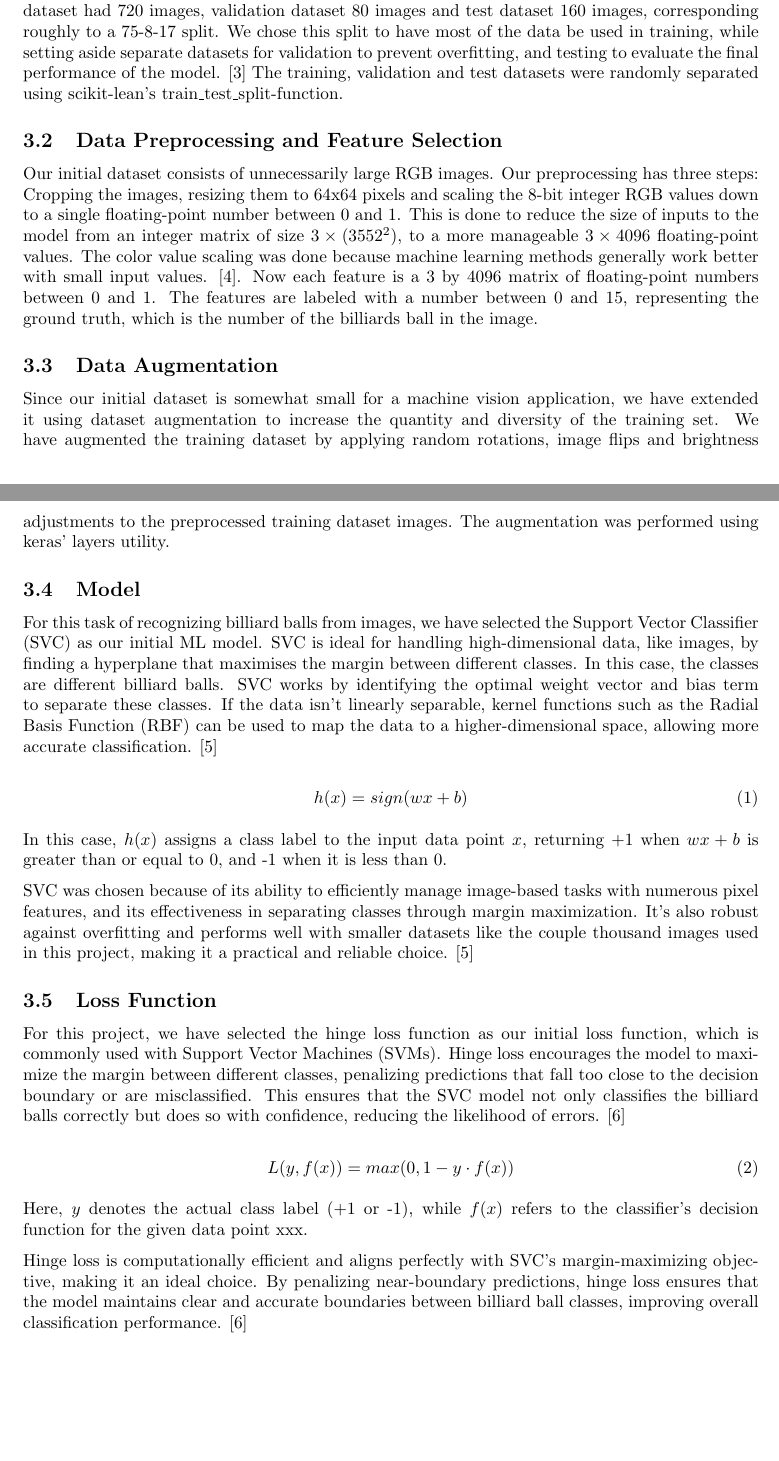
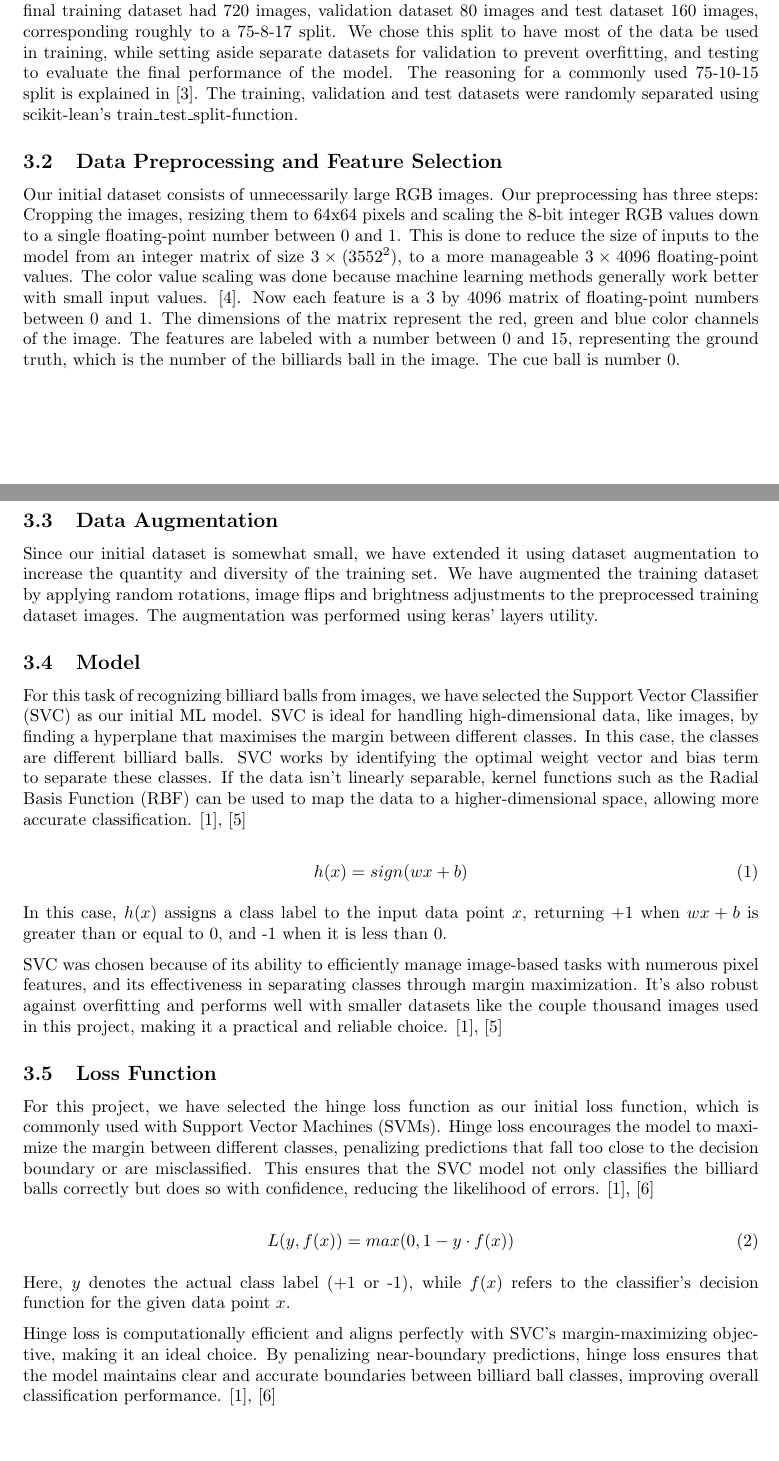
Before and after one commit to rvirtaha/ML2024, a LaTeX document (project/report.tex): two parts of pages 1 and 2 of 8, joined at a grey line, cut so that both start at the same text. Compiled offline with pdfLaTeX.

Commit message:
Clarify sources

```diff
--- a/project/report.tex
+++ b/project/report.tex
@@ -43,7 +43,8 @@ We took 60 photos of each of the 16 balls from various angles, resulting in 960
 with a bit depth of 24. The dataset was split into training, validation and test datasets. The final training dataset had 720 images,
 validation dataset 80 images and test dataset 160 images, corresponding roughly to a 75-8-17 split. We chose this split to have most of the data
 be used in training, while setting aside separate datasets for validation to prevent overfitting, and testing to evaluate the final
-performance of the model. \cite{josephOptimalRatioData2022} The training, validation and test datasets were randomly separated using scikit-lean's train\_test\_split-function.
+performance of the model. The reasoning for a commonly used 75-10-15 split is explained in \cite{josephOptimalRatioData2022}. The training,
+validation and test datasets were randomly separated using scikit-lean's train\_test\_split-function.
 
 \subsection{Data Preprocessing and Feature Selection}
 \label{sec:data_preprocessing}
@@ -51,11 +52,12 @@ Our initial dataset consists of unnecessarily large RGB images. Our preprocessin
 and scaling the 8-bit integer RGB values down to a single floating-point number between 0 and 1. This is done to reduce the size of inputs to the model
 from an integer matrix of size $3\times(3552^2)$, to a more manageable $3\times 4096$ floating-point values. The color value scaling was done because machine
 learning methods generally work better with small input values. \cite{ImportanceFeatureScaling}. Now each feature is a 3 by 4096 matrix of floating-point
-numbers between 0 and 1. The features are labeled with a number between 0 and 15, representing the ground truth, which is the number of the billiards ball in the image.
+numbers between 0 and 1. The dimensions of the matrix represent the red, green and blue color channels of the image. The features are labeled with a number
+between 0 and 15, representing the ground truth, which is the number of the billiards ball in the image. The cue ball is number 0.
 
 \subsection{Data Augmentation}
 \label{sec:data_augmentation}
-Since our initial dataset is somewhat small for a machine vision application, we have extended it using dataset augmentation to increase the quantity
+Since our initial dataset is somewhat small, we have extended it using dataset augmentation to increase the quantity
 and diversity of the training set. We have augmented the training dataset by applying random rotations,
 image flips and brightness adjustments to the preprocessed training dataset images. The augmentation was performed using keras' layers utility.
 
@@ -65,7 +67,7 @@ For this task of recognizing billiard balls from images, we have selected the Su
 SVC is ideal for handling high-dimensional data, like images, by finding a hyperplane that maximises the margin between different classes. In this case,
 the classes are different billiard balls. SVC works by identifying the optimal weight vector and bias term to separate these classes. If the data isn't
 linearly separable, kernel functions such as the Radial Basis Function (RBF) can be used to map the data to a higher-dimensional space, allowing more
-accurate classification. \cite{nobleWhatSupportVector2006}
+accurate classification. \cite{unknownMachineLearningApproach2023, nobleWhatSupportVector2006}
 
 \begin{equation}
     h(x)=sign(wx+b)
@@ -76,24 +78,24 @@ when it is less than 0.
 
 SVC was chosen because of its ability to efficiently manage image-based tasks with numerous pixel features, and its effectiveness in separating
 classes through margin maximization. It's also robust against overfitting and performs well with smaller datasets like the couple thousand images
-used in this project, making it a practical and reliable choice. \cite{nobleWhatSupportVector2006}
+used in this project, making it a practical and reliable choice. \cite{unknownMachineLearningApproach2023, nobleWhatSupportVector2006}
 
 \subsection{Loss Function}
 \label{sec:loss_function}
 For this project, we have selected the hinge loss function as our initial loss function, which is commonly used with Support Vector Machines (SVMs).
 Hinge loss encourages the model to maximize the margin between different classes, penalizing predictions that fall too close to the decision boundary
 or are misclassified. This ensures that the SVC model not only classifies the billiard balls correctly but does so with confidence,
-reducing the likelihood of errors. \cite{bartlettClassificationRejectOption2008}
+reducing the likelihood of errors. \cite{unknownMachineLearningApproach2023, bartlettClassificationRejectOption2008}
 
 \begin{equation}
     L(y, f(x)) = max(0, 1-y \cdot f(x))
 \end{equation}
 
-Here, $y$ denotes the actual class label (+1 or -1), while $f(x)$ refers to the classifier's decision function for the given data point xxx.
+Here, $y$ denotes the actual class label (+1 or -1), while $f(x)$ refers to the classifier's decision function for the given data point $x$.
 
 Hinge loss is computationally efficient and aligns perfectly with SVC's margin-maximizing objective, making it an ideal choice. By penalizing
 near-boundary predictions, hinge loss ensures that the model maintains clear and accurate boundaries between billiard ball classes, improving
-overall classification performance. \cite{bartlettClassificationRejectOption2008}
+overall classification performance. \cite{unknownMachineLearningApproach2023, bartlettClassificationRejectOption2008}
 
 \pagebreak
 \section{Aknowledgements}
```
Also changed, not shown: project/report.pdf.
